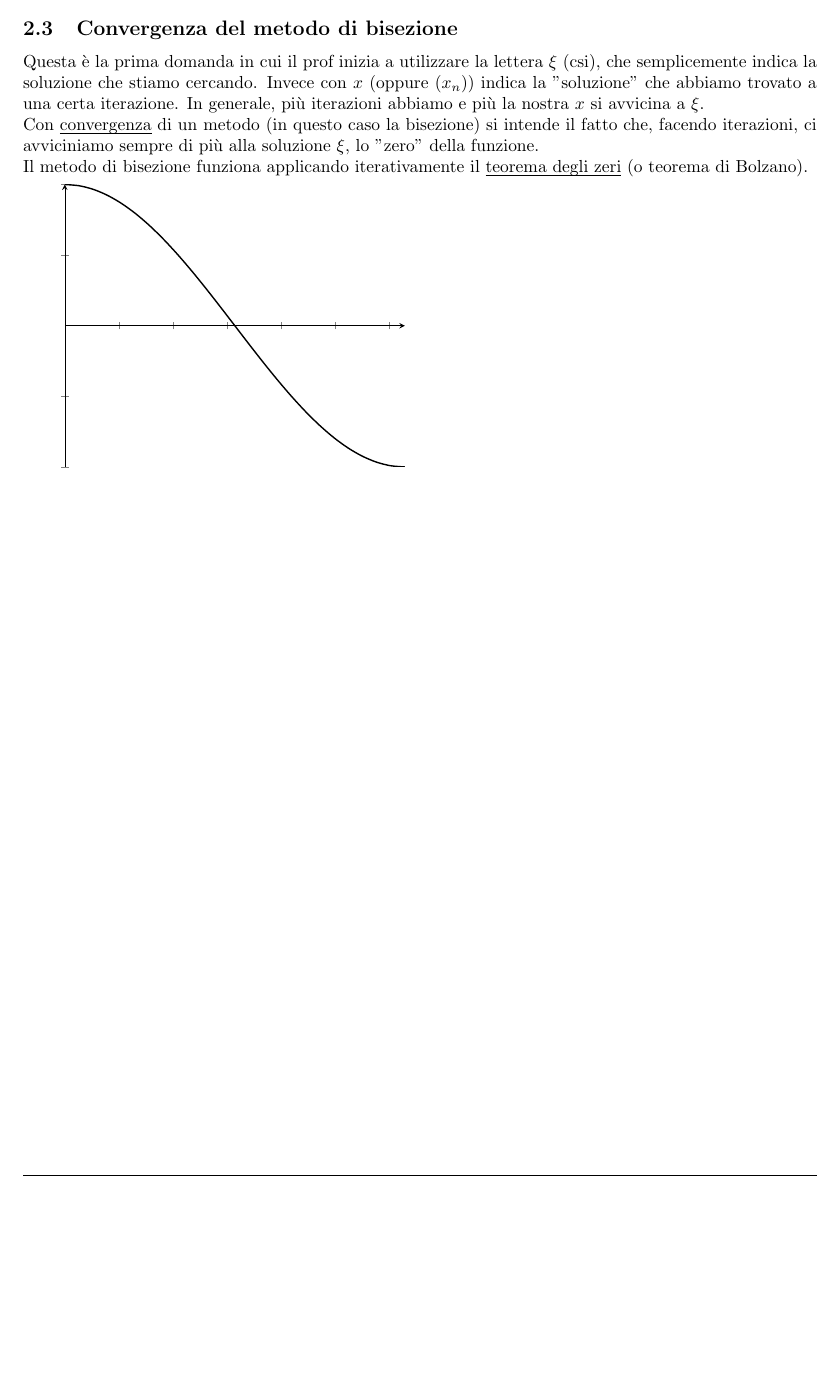
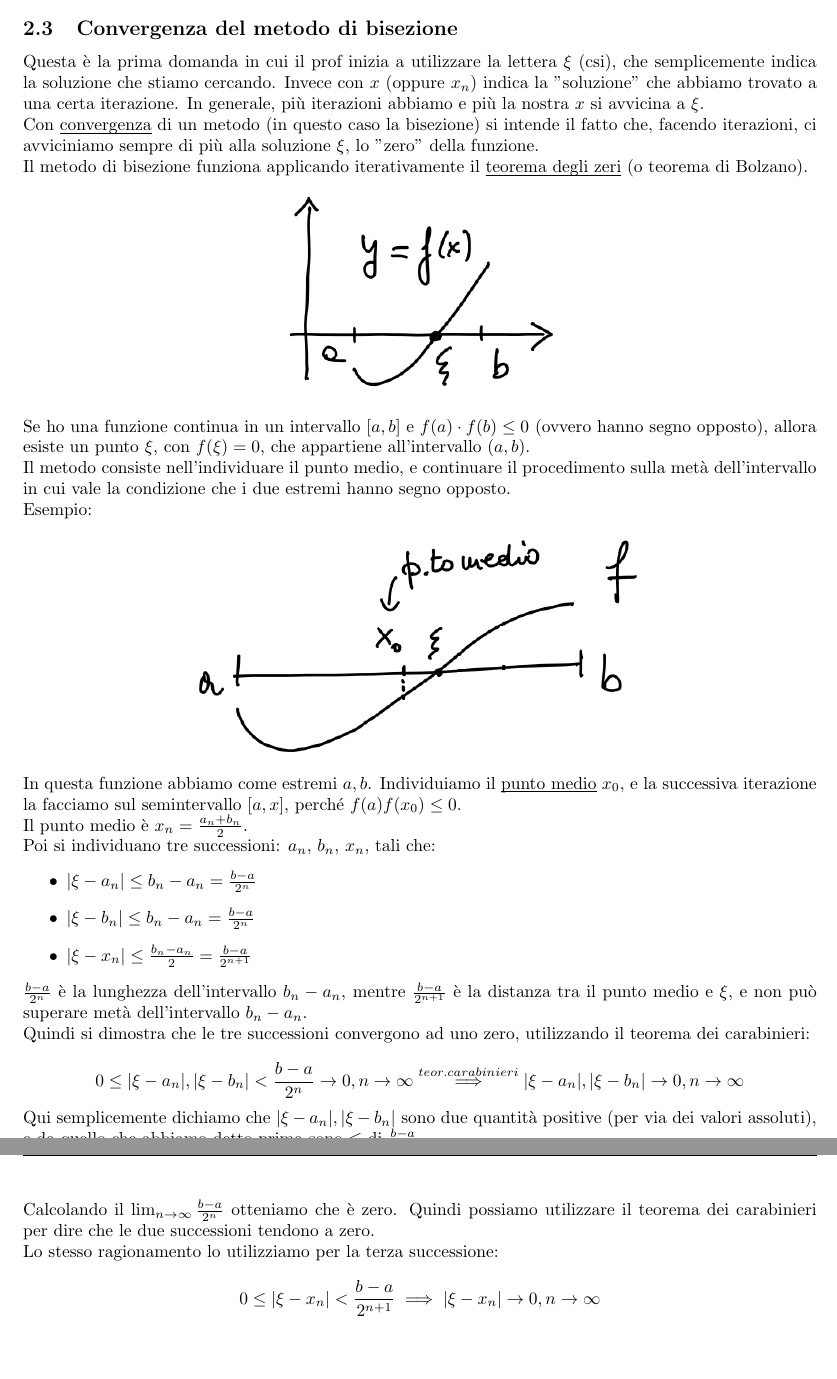
Before and after one commit to TheBesk/Riassunto-Calcolo-Numerico, a LaTeX document (Riassunto/Riassunto.tex, which reads Riassunto/res/sections/DomandeSyllabus.tex): part of page 6 of 6 before the commit and two parts of pages 6 and 7 of 7 after it, the two joined at a grey line, cut so that both start at the same text, the shorter picture padded with empty space. Compiled offline with pdfLaTeX.

Commit message:
Fine bisezione
aggiungere autore

```diff
--- a/Riassunto/res/sections/DomandeSyllabus.tex
+++ b/Riassunto/res/sections/DomandeSyllabus.tex
@@ -58,12 +58,34 @@ Questa è la più lunga di tutte le dimostrazioni, ma:
 
 \newpage
 \subsection{Convergenza del metodo di bisezione}
-Questa è la prima domanda in cui il prof inizia a utilizzare la lettera $\xi$ (csi), che semplicemente indica la soluzione che stiamo cercando. Invece con $x$ (oppure ($x_n$)) indica la "soluzione" che abbiamo trovato a una certa iterazione. In generale, più iterazioni abbiamo e più la nostra $x$ si avvicina a $\xi$.\\
+Questa è la prima domanda in cui il prof inizia a utilizzare la lettera $\xi$ (csi), che semplicemente indica la soluzione che stiamo cercando. Invece con $x$ (oppure $x_n$) indica la "soluzione" che abbiamo trovato a una certa iterazione. In generale, più iterazioni abbiamo e più la nostra $x$ si avvicina a $\xi$.\\
 Con \underbar{convergenza} di un metodo (in questo caso la bisezione) si intende il fatto che, facendo iterazioni, ci avviciniamo sempre di più alla soluzione $\xi$, lo "zero" della funzione.\\
 Il metodo di bisezione funziona applicando iterativamente il \underbar{teorema degli zeri} (o teorema di Bolzano).
-
-\begin{tikzpicture}
-    \begin{axis} [axis lines=center, xticklabels={},yticklabels={},xtick={},ytick={}]
-        \addplot[domain=0:3.1416,smooth,thick] {cos(deg(x))};
-    \end{axis}
-    \end{tikzpicture}
+\begin{center}
+    \includegraphics[scale=0.6]{./res/img/bisezione1.png}
+\end{center}
+Se ho una funzione continua in un intervallo $[a,b]$ e $f(a) \cdot f(b)\leq 0$ (ovvero hanno segno opposto), allora esiste un punto $\xi$, con $f(\xi)=0$, che appartiene all'intervallo $(a,b)$.\\
+Il metodo consiste nell'individuare il punto medio, e continuare il procedimento sulla metà dell'intervallo in cui vale la condizione che i due estremi hanno segno opposto.\\
+Esempio:
+\begin{center}
+    \includegraphics[scale=0.6]{./res/img/bisezione2.png}
+\end{center}
+In questa funzione abbiamo come estremi $a, b$. Individuiamo il \underbar{punto medio} $x_0$, e la successiva iterazione la facciamo sul semintervallo $[a,x]$, perché $f(a) f(x_0)\leq 0$.\\
+Il punto medio è $x_n=\frac{a_n+b_n}{2}$.\\
+Poi si individuano tre successioni: ${a_n}$, ${b_n}$, ${x_n}$, tali che:
+\begin{itemize}
+    \item $|\xi-a_n|\leq b_n-a_n = \frac{b-a}{2^n}$
+    \item $|\xi-b_n|\leq b_n-a_n = \frac{b-a}{2^n}$
+    \item $|\xi-x_n|\leq \frac{b_n-a_n}{2} = \frac{b-a}{2^{n+1}}$
+\end{itemize}
+$\frac{b-a}{2^n}$ è la lunghezza dell'intervallo $b_n-a_n$, mentre $\frac{b-a}{2^{n+1}}$ è la distanza tra il punto medio e $\xi$, e non può superare metà dell'intervallo $b_n-a_n$.\\
+Quindi si dimostra che le tre successioni convergono ad uno zero, utilizzando il teorema dei carabinieri:\\
+\begin{displaymath}
+    0 \leq |\xi-a_n|, |\xi-b_n| < \frac{b-a}{2^n}\to 0, n \to \infty \overset{teor. carabinieri}{\implies} |\xi-a_n|, |\xi-b_n| \to 0, n \to \infty
+\end{displaymath}
+Qui semplicemente dichiamo che $|\xi-a_n|, |\xi-b_n|$ sono due quantità positive (per via dei valori assoluti), e da quello che abbiamo detto prima sono $\leq$ di $ \frac{b-a}{2^n}$.\\
+Calcolando il $\lim_{n\to \infty} \frac{b-a}{2^n}$ otteniamo che è zero. Quindi possiamo utilizzare il teorema dei carabinieri per dire che le due successioni tendono a zero.\\
+Lo stesso ragionamento lo utilizziamo per la terza successione:
+\begin{displaymath}
+    0 \leq |\xi-x_n|< \frac{b-a}{2^{n+1}}\implies |\xi-x_n| \to 0, n\to \infty
+\end{displaymath}
```
Also changed, not shown: template/titlePage.tex (+1 -0 lines), Riassunto/Riassunto.pdf, Riassunto/res/img/bisezione1.png (added), Riassunto/res/img/bisezione2.png (added), Riassunto/res/sections/DomandeSyllabus.tex (2 more changed lines).
